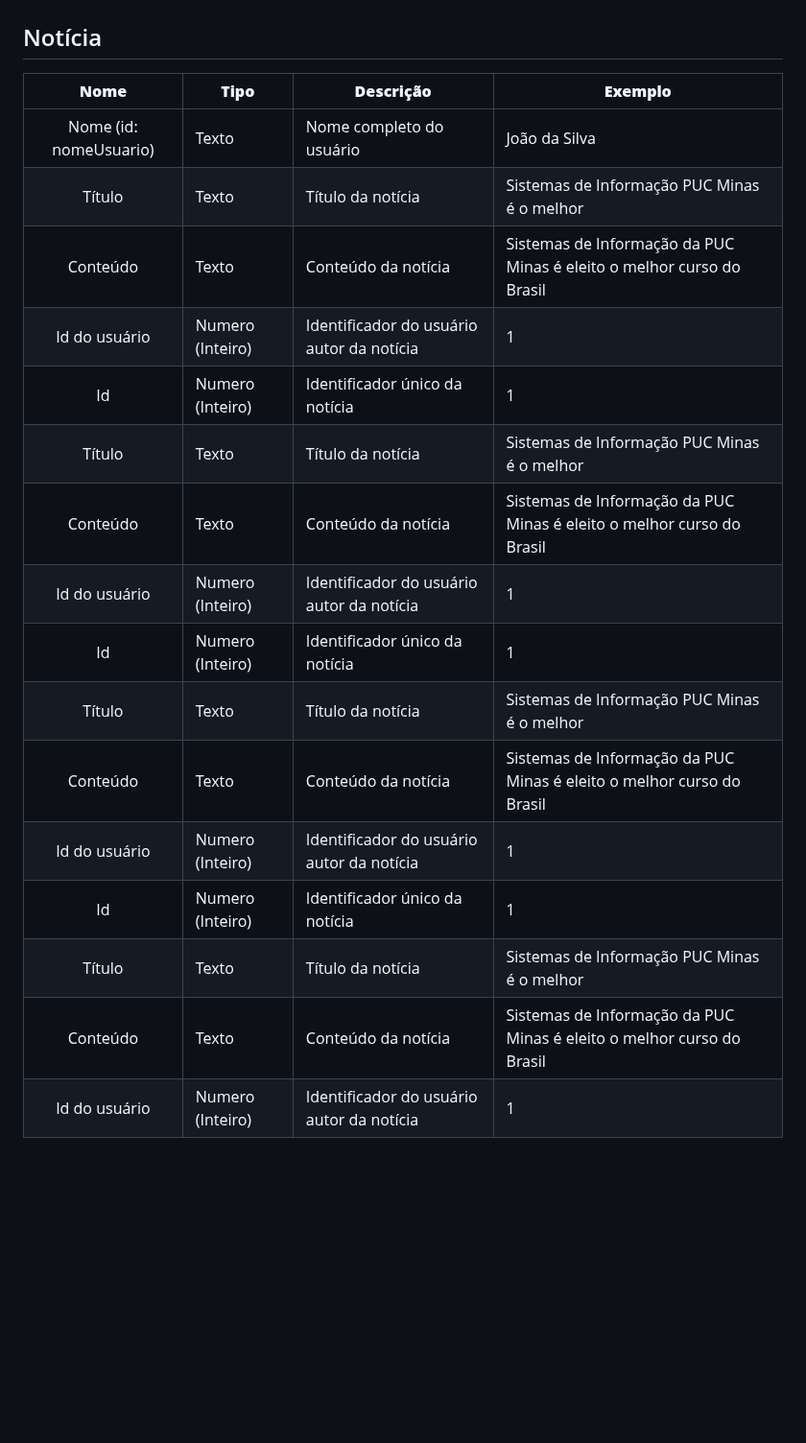
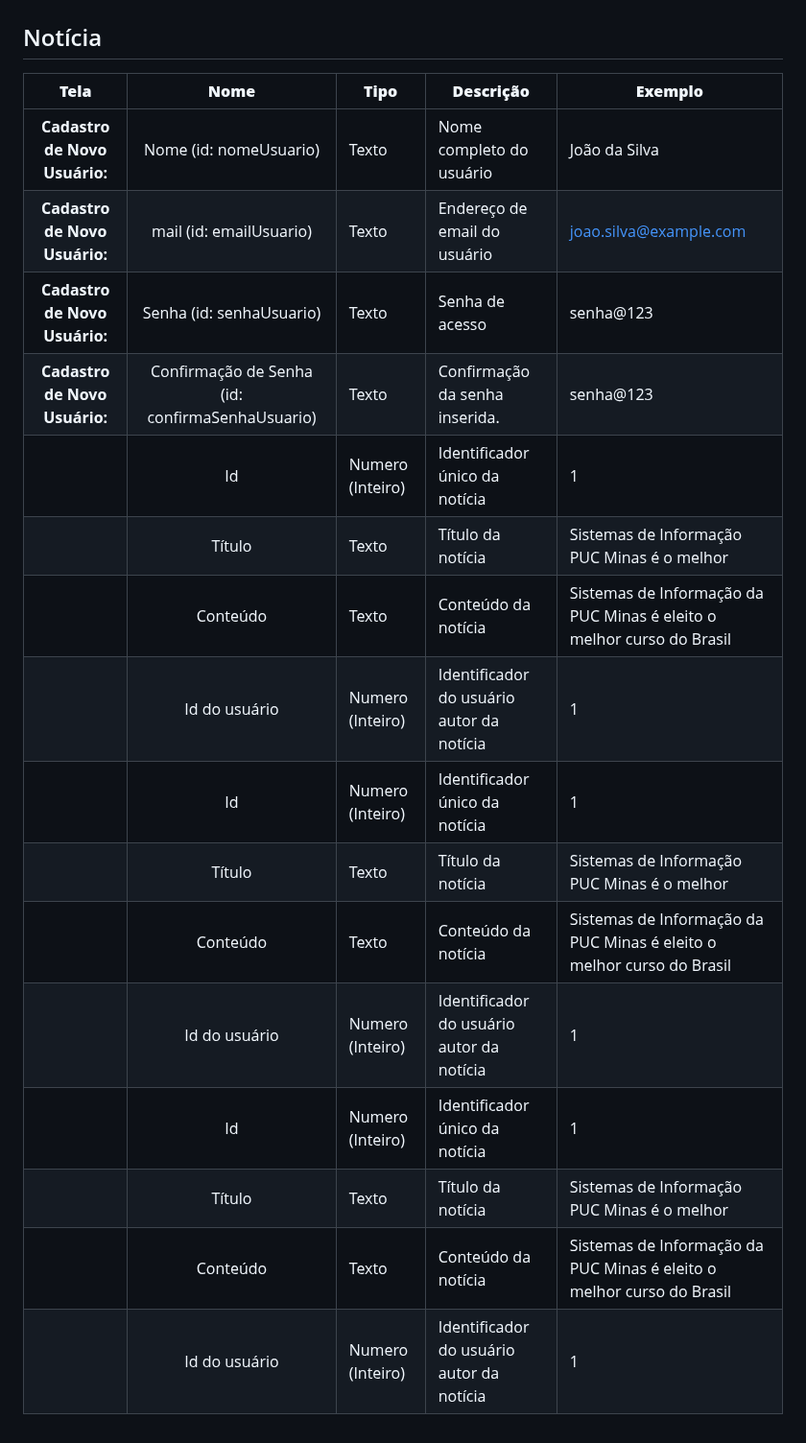
Before and after one commit to ICEI-PUC-Minas-PMV-SI/pmv-si-2024-1-pe1-t6-si_t6_app_web_1osem2024_gp01, a Markdown page: docs/development.md, the part around the change. Shown at 96% size. Rendered like a GitHub page; blank space fills up the shorter version.

```diff
--- a/docs/development.md
+++ b/docs/development.md
@@ -91,21 +91,21 @@ As tabelas que se seguem apresentam os requisitos funcionais e não-funcionais q
 ## Descrição das estruturas:
 
 ## Notícia
-|  **Nome**      | **Tipo**          | **Descrição**                             | **Exemplo**                                    |
-|:--------------:|-------------------|-------------------------------------------|------------------------------------------------|
-| Nome (id: nomeUsuario)             | Texto  | Nome completo do usuário            | João da Silva                                              |
-| Título         | Texto             | Título da notícia                         | Sistemas de Informação PUC Minas é o melhor                                   |
-| Conteúdo       | Texto             | Conteúdo da notícia                       | Sistemas de Informação da PUC Minas é eleito o melhor curso do Brasil                            |
-| Id do usuário  | Numero (Inteiro)  | Identificador do usuário autor da notícia | 1                                              |
-| Id             | Numero (Inteiro)  | Identificador único da notícia            | 1                                              |
-| Título         | Texto             | Título da notícia                         | Sistemas de Informação PUC Minas é o melhor                                   |
-| Conteúdo       | Texto             | Conteúdo da notícia                       | Sistemas de Informação da PUC Minas é eleito o melhor curso do Brasil                            |
-| Id do usuário  | Numero (Inteiro)  | Identificador do usuário autor da notícia | 1                                              |
-| Id             | Numero (Inteiro)  | Identificador único da notícia            | 1                                              |
-| Título         | Texto             | Título da notícia                         | Sistemas de Informação PUC Minas é o melhor                                   |
-| Conteúdo       | Texto             | Conteúdo da notícia                       | Sistemas de Informação da PUC Minas é eleito o melhor curso do Brasil                            |
-| Id do usuário  | Numero (Inteiro)  | Identificador do usuário autor da notícia | 1                                              |
-| Id             | Numero (Inteiro)  | Identificador único da notícia            | 1                                              |
-| Título         | Texto             | Título da notícia                         | Sistemas de Informação PUC Minas é o melhor                                   |
-| Conteúdo       | Texto             | Conteúdo da notícia                       | Sistemas de Informação da PUC Minas é eleito o melhor curso do Brasil                            |
-| Id do usuário  | Numero (Inteiro)  | Identificador do usuário autor da notícia | 1                                              |
+|  **Tela**      |  **Nome**      | **Tipo**          | **Descrição**                             | **Exemplo**                                    |
+|:--------------: |:--------------:|-------------------|-------------------------------------------|------------------------------------------------|
+|**Cadastro de Novo Usuário:** | Nome (id: nomeUsuario)             | Texto  | Nome completo do usuário            | João da Silva                                              |
+| **Cadastro de Novo Usuário:**| mail (id: emailUsuario)         | Texto             | Endereço de email do usuário                         | joao.silva@example.com                                  |
+| **Cadastro de Novo Usuário:**| Senha (id: senhaUsuario)       | Texto             | Senha de acesso                       | senha@123                            |
+| **Cadastro de Novo Usuário:**| Confirmação de Senha (id: confirmaSenhaUsuario)  | Texto  | Confirmação da senha inserida. | senha@123                                              |
+| | Id             | Numero (Inteiro)  | Identificador único da notícia            | 1                                              |
+| | Título         | Texto             | Título da notícia                         | Sistemas de Informação PUC Minas é o melhor                                   |
+| | Conteúdo       | Texto             | Conteúdo da notícia                       | Sistemas de Informação da PUC Minas é eleito o melhor curso do Brasil                            |
+| | Id do usuário  | Numero (Inteiro)  | Identificador do usuário autor da notícia | 1                                              |
+| | Id             | Numero (Inteiro)  | Identificador único da notícia            | 1                                              |
+| | Título         | Texto             | Título da notícia                         | Sistemas de Informação PUC Minas é o melhor                                   |
+| | Conteúdo       | Texto             | Conteúdo da notícia                       | Sistemas de Informação da PUC Minas é eleito o melhor curso do Brasil                            |
+| | Id do usuário  | Numero (Inteiro)  | Identificador do usuário autor da notícia | 1                                              |
+| | Id             | Numero (Inteiro)  | Identificador único da notícia            | 1                                              |
+| | Título         | Texto             | Título da notícia                         | Sistemas de Informação PUC Minas é o melhor                                   |
+| | Conteúdo       | Texto             | Conteúdo da notícia                       | Sistemas de Informação da PUC Minas é eleito o melhor curso do Brasil                            |
+| | Id do usuário  | Numero (Inteiro)  | Identificador do usuário autor da notícia | 1                                              |
```
